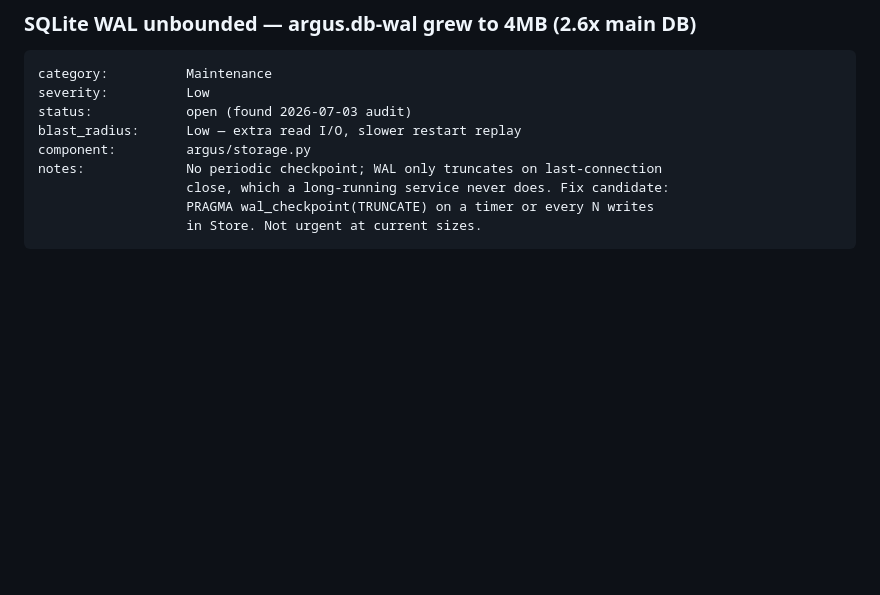
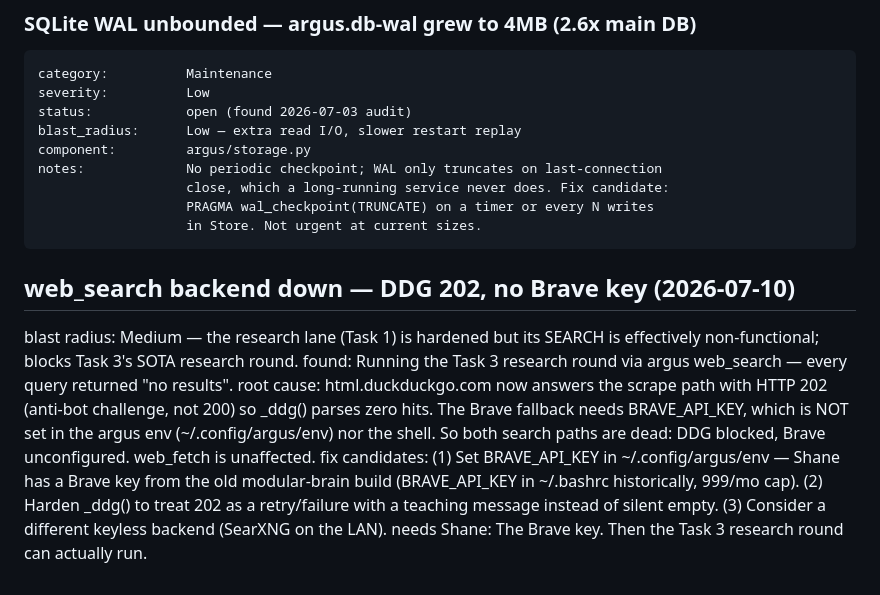
Before and after one commit to esp32guy999/Argus-gk, a Markdown page: docs/ISSUES.md, the part around the change. Drawn GitHub-style; blank space fills up the shorter version.

Commit message:
docs(issues): web_search backend down — DDG 202, Brave key unset
Found while running the Task 3 SOTA research round: argus web_search returns no
results because DDG's scrape endpoint now answers 202 (anti-bot) and no BRAVE_API_KEY
is configured. Blocks the research round; needs Shane's Brave key. web_fetch is fine.

Co-Authored-By: Claude Fable 5 <noreply@anthropic.com>

````diff
--- a/docs/ISSUES.md
+++ b/docs/ISSUES.md
@@ -154,3 +154,21 @@ notes:             No periodic checkpoint; WAL only truncates on last-connection
                    PRAGMA wal_checkpoint(TRUNCATE) on a timer or every N writes
                    in Store. Not urgent at current sizes.
 ```
+
+## web_search backend down — DDG 202, no Brave key (2026-07-10)
+
+blast radius:      Medium — the research lane (Task 1) is hardened but its SEARCH
+                   is effectively non-functional; blocks Task 3's SOTA research round.
+found:             Running the Task 3 research round via argus web_search — every
+                   query returned "no results".
+root cause:        html.duckduckgo.com now answers the scrape path with HTTP 202
+                   (anti-bot challenge, not 200) so _ddg() parses zero hits. The
+                   Brave fallback needs BRAVE_API_KEY, which is NOT set in the argus
+                   env (~/.config/argus/env) nor the shell. So both search paths are
+                   dead: DDG blocked, Brave unconfigured. web_fetch is unaffected.
+fix candidates:    (1) Set BRAVE_API_KEY in ~/.config/argus/env — Shane has a Brave
+                   key from the old modular-brain build (BRAVE_API_KEY in ~/.bashrc
+                   historically, 999/mo cap). (2) Harden _ddg() to treat 202 as a
+                   retry/failure with a teaching message instead of silent empty.
+                   (3) Consider a different keyless backend (SearXNG on the LAN).
+needs Shane:       The Brave key. Then the Task 3 research round can actually run.
````
